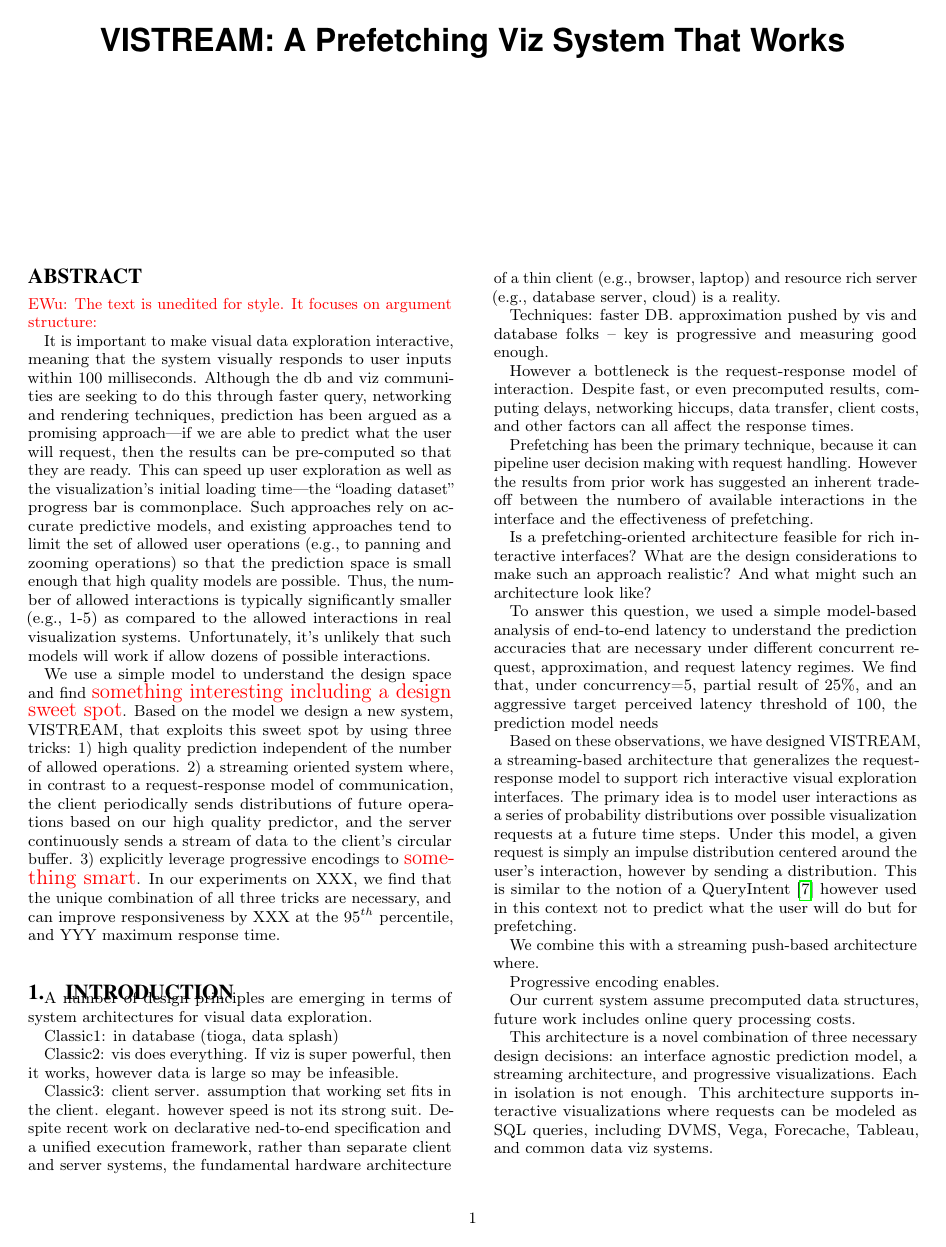
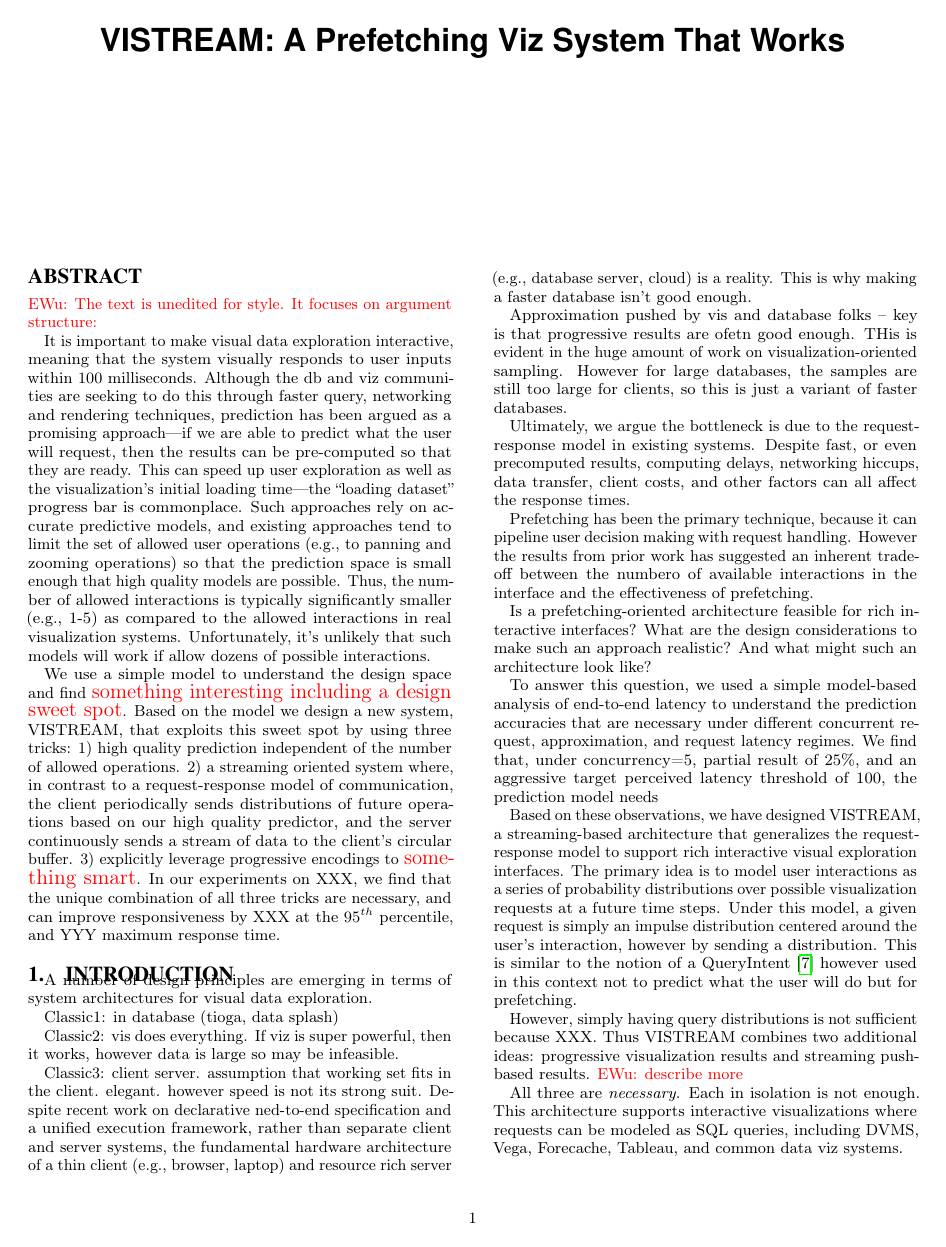
Before and after one commit to Ultra-Seven/newStream, a LaTeX document (docs/vldb17/main.tex, which reads docs/vldb17/content/intro.tex): page 1 of 3. Compiled offline with pdfLaTeX.

Commit message:
intro structure complete

```diff
--- a/docs/vldb17/content/intro.tex
+++ b/docs/vldb17/content/intro.tex
@@ -13,11 +13,11 @@ Classic2: vis does everything.  If viz is super powerful, then it works, however
 
 Classic3: client server.  assumption that working set fits in the client.  elegant.  however speed is not its strong suit.
 Despite recent work on declarative ned-to-end specification and a unified execution framework, rather than separate client and server systems, the fundamental hardware architecture of a thin client (e.g., browser, laptop) and resource rich server (e.g., database server, cloud) is a reality.
+This is why making a faster database isn't good enough.
 
-Techniques: faster DB.
-approximation pushed by vis and database folks -- key is progressive and measuring good enough.
+Approximation pushed by vis and database folks -- key is that progressive results are ofetn good enough.  THis is evident in the huge amount of work on visualization-oriented sampling.  However for large databases, the samples are still too large for clients, so this is just a variant of faster databases.
 
-However a bottleneck is the request-response model of interaction.    Despite fast, or even precomputed results, computing delays, networking hiccups, data transfer, client costs, and other factors can all affect the response times.
+Ultimately, we argue the bottleneck is due to the request-response model in existing systems.    Despite fast, or even precomputed results, computing delays, networking hiccups, data transfer, client costs, and other factors can all affect the response times.
 
 Prefetching has been the primary technique, because it can pipeline user decision making with request handling.  However the results from prior work has suggested an inherent trade-off between the numbero of available interactions in the interface and the effectiveness of prefetching.
 
@@ -27,14 +27,13 @@ To answer this question, we used a simple model-based analysis of end-to-end lat
 
 Based on these observations, we have designed \sys, a streaming-based architecture that generalizes the request-response model to support rich interactive visual exploration interfaces.  The primary idea is to model user interactions as a series of probability distributions over possible visualization requests at a future time steps.  Under this model, a given request is simply an impulse distribution centered around the user's interaction, however by sending a distribution.  This is similar to the notion of a QueryIntent~\cite{ebenstein2016fluxquery} however used in this context not to predict what the user will do but for prefetching.
 
+However, simply having query distributions is not sufficient because XXX.  Thus \sys combines two additional ideas: progressive visualization results and streaming push-based results. \ewu{describe more}
 
-We combine this with a streaming push-based architecture where.
+All three are {\it necessary}.  Each in isolation is not enough.   This architecture supports interactive visualizations where requests can be modeled as SQL queries, including DVMS, Vega, Forecache, Tableau, and common data viz systems.
 
-Progressive encoding enables.
 
 Our current system assume precomputed data structures, future work includes online query processing costs.
 
-This architecture is a novel combination of three necessary design decisions: an interface agnostic prediction model, a streaming architecture, and progressive visualizations.  Each in isolation is not enough.   This architecture supports interactive visualizations where requests can be modeled as SQL queries, including DVMS, Vega, Forecache, Tableau, and common data viz systems.
 
 To summarize our contributions:
 
```
